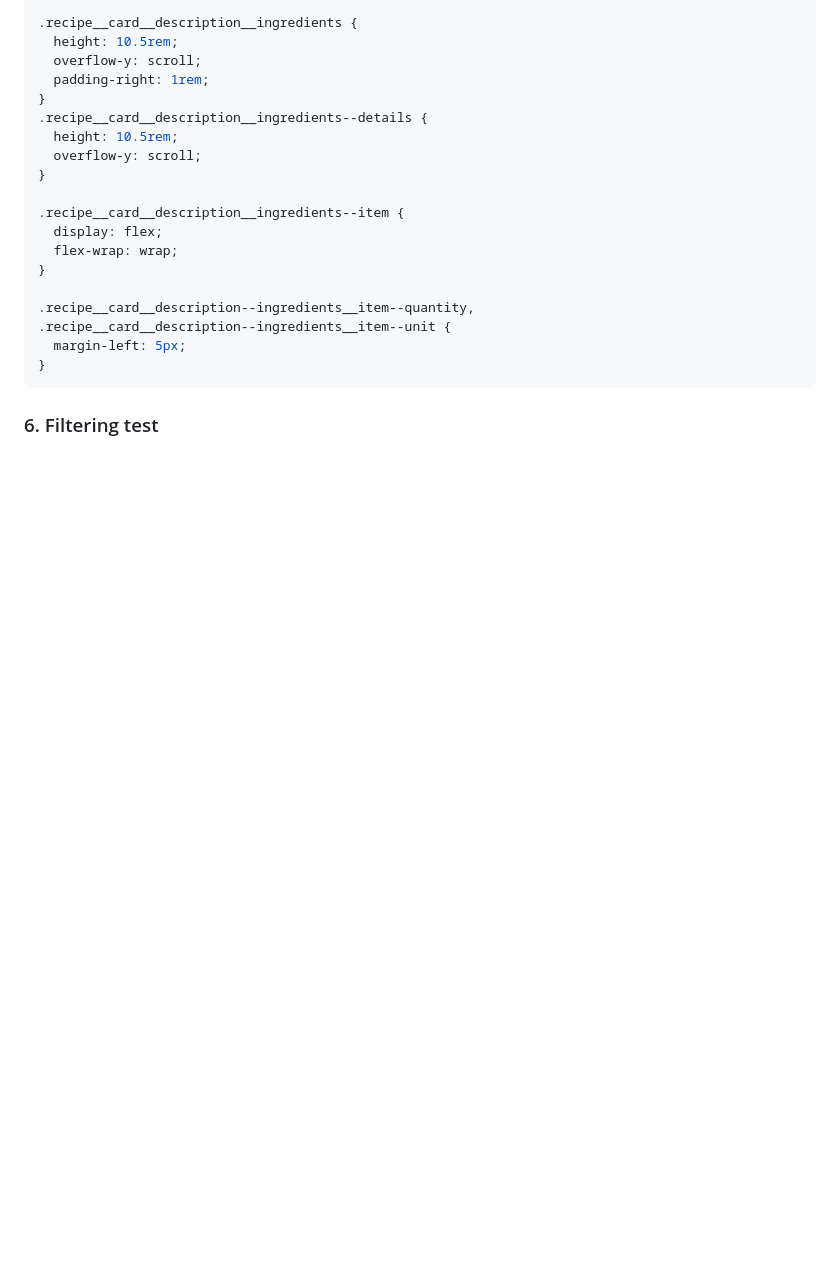
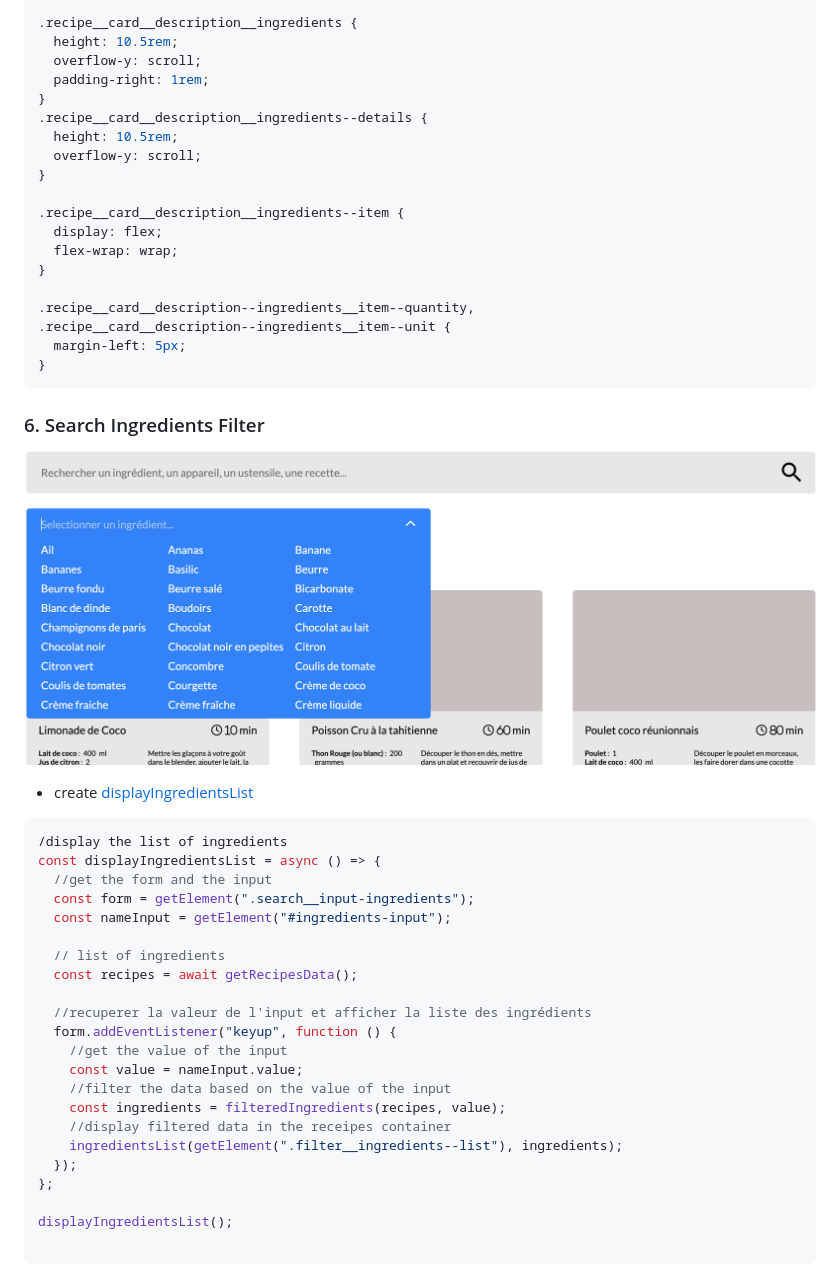
Before and after one commit to Dusty-Hordofel/les-petits-plats, a Markdown page: README.md, the part around the change. GitHub-like rendering; pictures changed too: assets/images/ingredients.png (added); blank space fills up the shorter version.

Commit message:
6. Search Ingredients Filter

````diff
--- a/README.md
+++ b/README.md
@@ -317,4 +317,33 @@ export const recipesCards = (element, recipes) => {
 }
 ```
 
-### 6. Filtering test
+### 6. Search Ingredients Filter
+
+![ingredientsList](/assets/images/ingredients.png)
+
+- create [displayIngredientsList](/index.js)
+
+```js
+/display the list of ingredients
+const displayIngredientsList = async () => {
+  //get the form and the input
+  const form = getElement(".search__input-ingredients");
+  const nameInput = getElement("#ingredients-input");
+
+  // list of ingredients
+  const recipes = await getRecipesData();
+
+  //recuperer la valeur de l'input et afficher la liste des ingrédients
+  form.addEventListener("keyup", function () {
+    //get the value of the input
+    const value = nameInput.value;
+    //filter the data based on the value of the input
+    const ingredients = filteredIngredients(recipes, value);
+    //display filtered data in the receipes container
+    ingredientsList(getElement(".filter__ingredients--list"), ingredients);
+  });
+};
+
+displayIngredientsList();
+
+```
````
Also changed, not shown: 5 other files.
